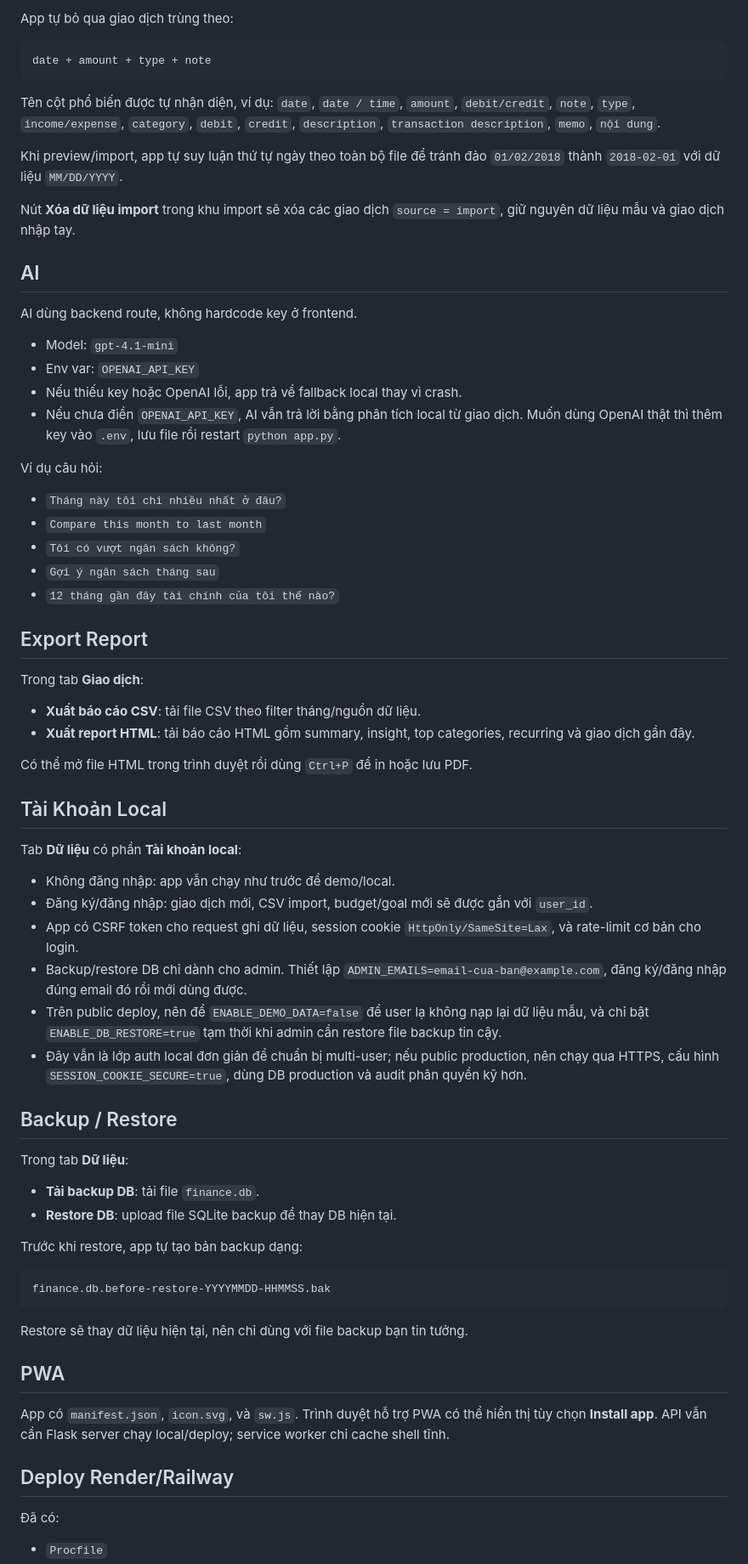
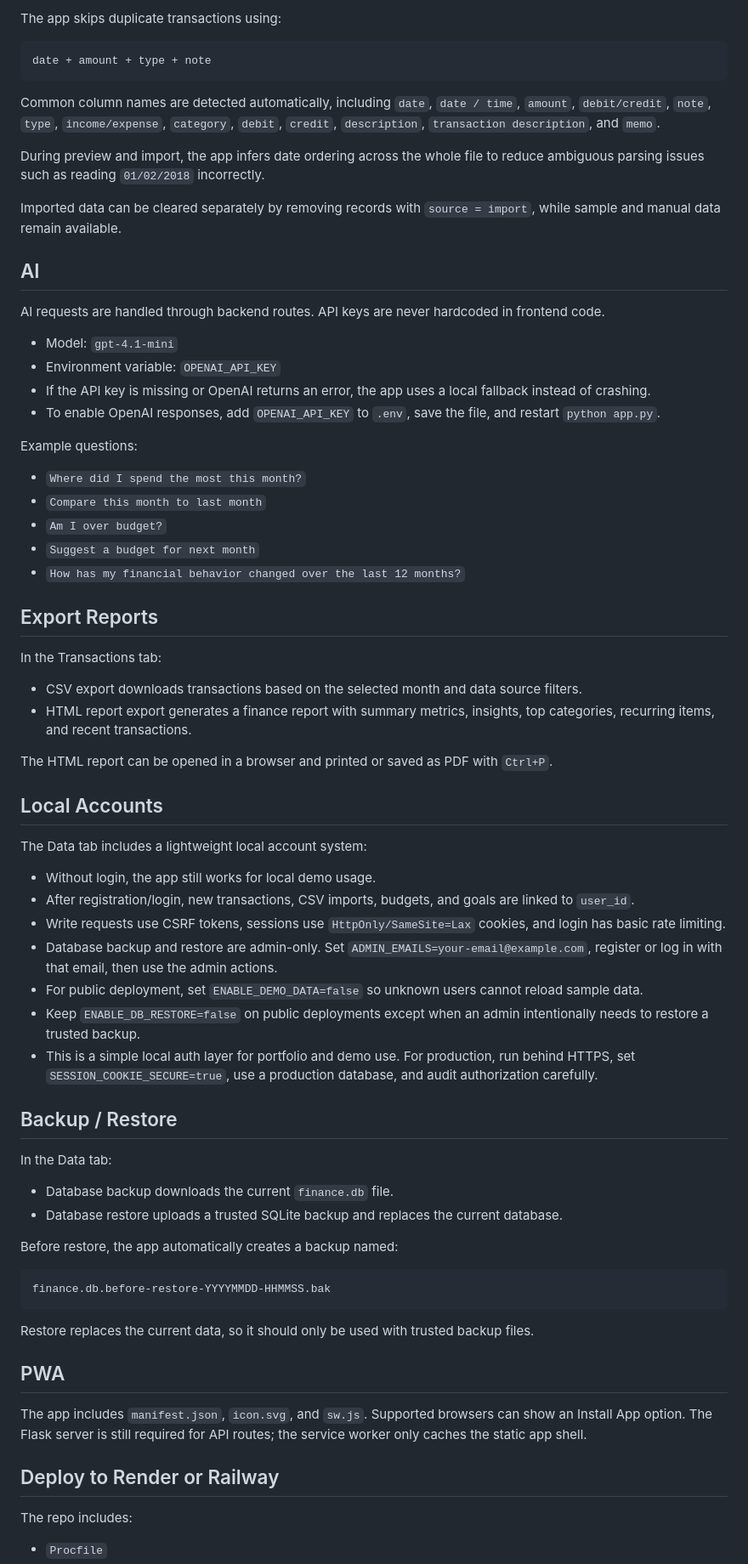
Before and after one commit to Quyennrose/lux-money-ai, a Markdown page: README.md, the part around one of its changes. Shown at 85% size. GitHub-like rendering.

````diff
--- a/README.md
+++ b/README.md
@@ -122,75 +117,76 @@ Vào tab **Giao dịch**:
 
-App tự bỏ qua giao dịch trùng theo:
+The app skips duplicate transactions using:
 
 ```text
 date + amount + type + note
 ```
 
-Tên cột phổ biến được tự nhận diện, ví dụ: `date`, `date / time`, `amount`, `debit/credit`, `note`, `type`, `income/expense`, `category`, `debit`, `credit`, `description`, `transaction description`, `memo`, `nội dung`.
+Common column names are detected automatically, including `date`, `date / time`, `amount`, `debit/credit`, `note`, `type`, `income/expense`, `category`, `debit`, `credit`, `description`, `transaction description`, and `memo`.
 
-Khi preview/import, app tự suy luận thứ tự ngày theo toàn bộ file để tránh đảo `01/02/2018` thành `2018-02-01` với dữ liệu `MM/DD/YYYY`.
+During preview and import, the app infers date ordering across the whole file to reduce ambiguous parsing issues such as reading `01/02/2018` incorrectly.
 
-Nút **Xóa dữ liệu import** trong khu import sẽ xóa các giao dịch `source = import`, giữ nguyên dữ liệu mẫu và giao dịch nhập tay.
+Imported data can be cleared separately by removing records with `source = import`, while sample and manual data remain available.
 
 ## AI
 
-AI dùng backend route, không hardcode key ở frontend.
+AI requests are handled through backend routes. API keys are never hardcoded in frontend code.
 
 - Model: `gpt-4.1-mini`
-- Env var: `OPENAI_API_KEY`
-- Nếu thiếu key hoặc OpenAI lỗi, app trả về fallback local thay vì crash.
-- Nếu chưa điền `OPENAI_API_KEY`, AI vẫn trả lời bằng phân tích local từ giao dịch. Muốn dùng OpenAI thật thì thêm key vào `.env`, lưu file rồi restart `python app.py`.
+- Environment variable: `OPENAI_API_KEY`
+- If the API key is missing or OpenAI returns an error, the app uses a local fallback instead of crashing.
+- To enable OpenAI responses, add `OPENAI_API_KEY` to `.env`, save the file, and restart `python app.py`.
 
-Ví dụ câu hỏi:
+Example questions:
 
-- `Tháng này tôi chi nhiều nhất ở đâu?`
+- `Where did I spend the most this month?`
 - `Compare this month to last month`
-- `Tôi có vượt ngân sách không?`
-- `Gợi ý ngân sách tháng sau`
-- `12 tháng gần đây tài chính của tôi thế nào?`
+- `Am I over budget?`
+- `Suggest a budget for next month`
+- `How has my financial behavior changed over the last 12 months?`
 
-## Export Report
+## Export Reports
 
-Trong tab **Giao dịch**:
+In the Transactions tab:
 
-- **Xuất báo cáo CSV**: tải file CSV theo filter tháng/nguồn dữ liệu.
-- **Xuất report HTML**: tải báo cáo HTML gồm summary, insight, top categories, recurring và giao dịch gần đây.
+- CSV export downloads transactions based on the selected month and data source filters.
+- HTML report export generates a finance report with summary metrics, insights, top categories, recurring items, and recent transactions.
 
-Có thể mở file HTML trong trình duyệt rồi dùng `Ctrl+P` để in hoặc lưu PDF.
+The HTML report can be opened in a browser and printed or saved as PDF with `Ctrl+P`.
 
-## Tài Khoản Local
+## Local Accounts
 
-Tab **Dữ liệu** có phần **Tài khoản local**:
+The Data tab includes a lightweight local account system:
 
-- Không đăng nhập: app vẫn chạy như trước để demo/local.
-- Đăng ký/đăng nhập: giao dịch mới, CSV import, budget/goal mới sẽ được gắn với `user_id`.
-- App có CSRF token cho request ghi dữ liệu, session cookie `HttpOnly/SameSite=Lax`, và rate-limit cơ bản cho login.
-- Backup/restore DB chỉ dành cho admin. Thiết lập `ADMIN_EMAILS=email-cua-ban@example.com`, đăng ký/đăng nhập đúng email đó rồi mới dùng được.
-- Trên public deploy, nên để `ENABLE_DEMO_DATA=false` để user lạ không nạp lại dữ liệu mẫu, và chỉ bật `ENABLE_DB_RESTORE=true` tạm thời khi admin cần restore file backup tin cậy.
-- Đây vẫn là lớp auth local đơn giản để chuẩn bị multi-user; nếu public production, nên chạy qua HTTPS, cấu hình `SESSION_COOKIE_SECURE=true`, dùng DB production và audit phân quyền kỹ hơn.
+- Without login, the app still works for local demo usage.
+- After registration/login, new transactions, CSV imports, budgets, and goals are linked to `user_id`.
+- Write requests use CSRF tokens, sessions use `HttpOnly/SameSite=Lax` cookies, and login has basic rate limiting.
+- Database backup and restore are admin-only. Set `ADMIN_EMAILS=your-email@example.com`, register or log in with that email, then use the admin actions.
+- For public deployment, set `ENABLE_DEMO_DATA=false` so unknown users cannot reload sample data.
+- Keep `ENABLE_DB_RESTORE=false` on public deployments except when an admin intentionally needs to restore a trusted backup.
+- This is a simple local auth layer for portfolio and demo use. For production, run behind HTTPS, set `SESSION_COOKIE_SECURE=true`, use a production database, and audit authorization carefully.
 
 ## Backup / Restore
 
-Trong tab **Dữ liệu**:
+In the Data tab:
 
-- **Tải backup DB**: tải file `finance.db`.
-- **Restore DB**: upload file SQLite backup để thay DB hiện tại.
+- Database backup downloads the current `finance.db` file.
+- Database restore uploads a trusted SQLite backup and replaces the current database.
 
-Trước khi restore, app tự tạo bản backup dạng:
+Before restore, the app automatically creates a backup named:
 
 ```text
 finance.db.before-restore-YYYYMMDD-HHMMSS.bak
 ```
 
-Restore sẽ thay dữ liệu hiện tại, nên chỉ dùng với file backup bạn tin tưởng.
+Restore replaces the current data, so it should only be used with trusted backup files.
 
 ## PWA
 
-App có `manifest.json`, `icon.svg`, và `sw.js`. Trình duyệt hỗ trợ PWA có thể hiển thị tùy chọn **Install app**. API vẫn cần Flask server chạy local/deploy; service worker chỉ cache shell tĩnh.
+The app includes `manifest.json`, `icon.svg`, and `sw.js`. Supported browsers can show an Install App option. The Flask server is still required for API routes; the service worker only caches the static app shell.
 
-## Deploy Render/Railway
+## Deploy to Render or Railway
 
-Đã có:
+The repo includes:
 
 - `Procfile`
 - `render.yaml`
````
Also changed, not shown: other parts of README.md (+78 -83 lines).
